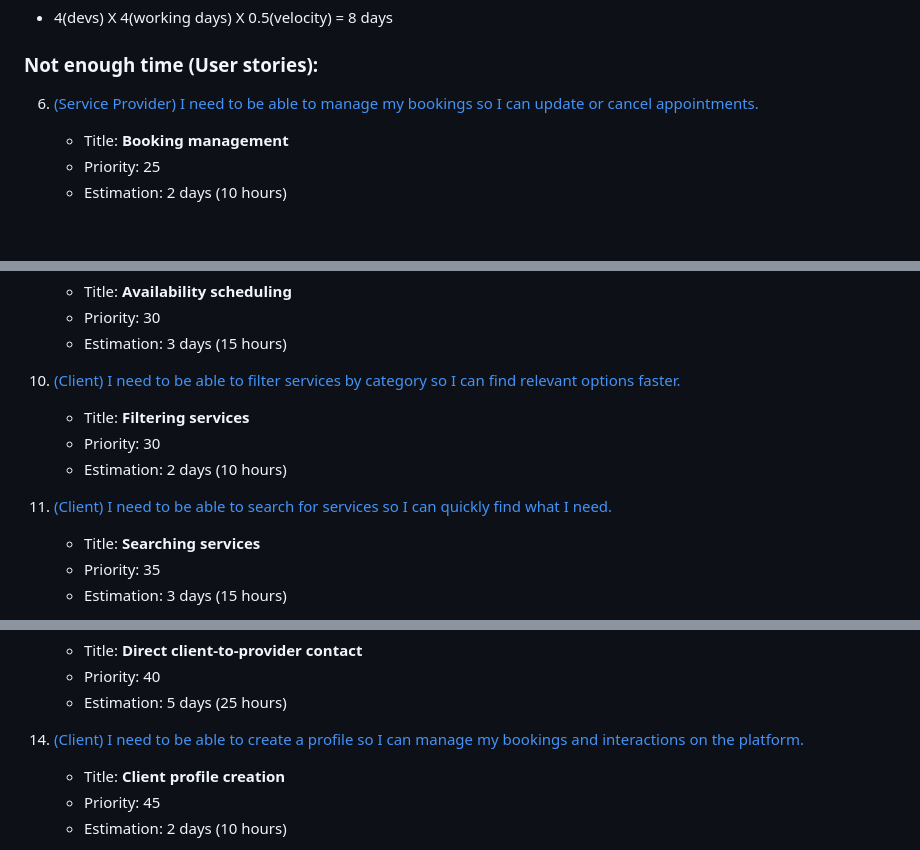
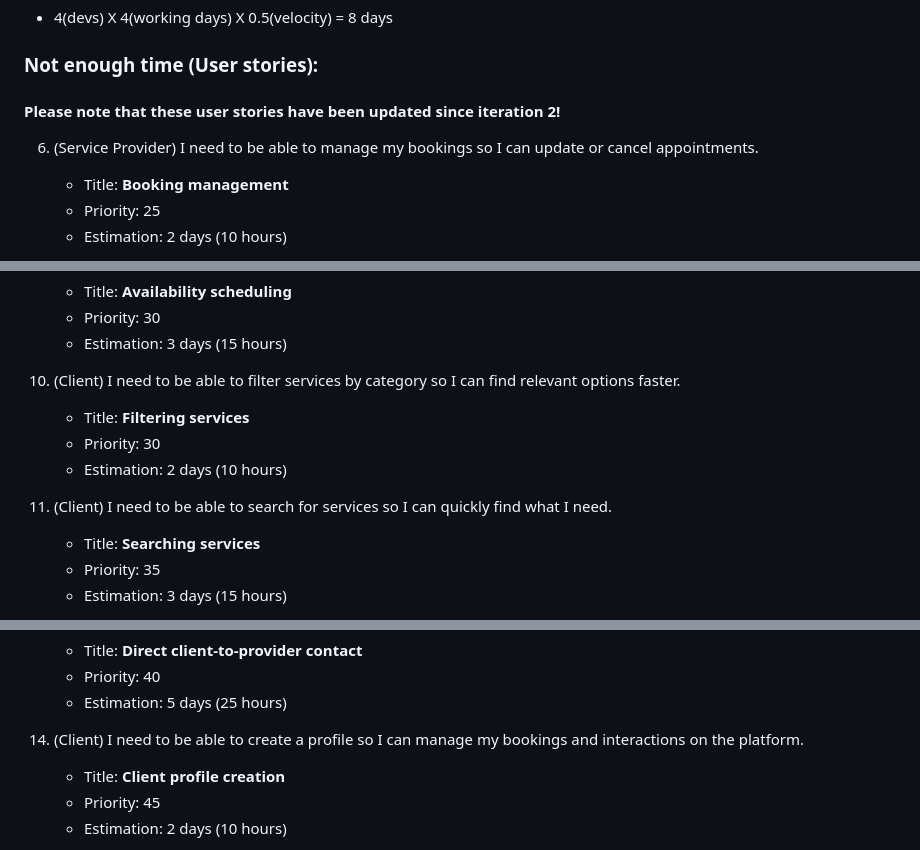
Before and after one commit to JoshuaDelosSantos/my-clean-project, a Markdown page: documentations/iteration_1.md, 3 parts joined by grey strips. GitHub-like rendering; blank space fills up the shorter version.

Commit message:
Update documentation

```diff
--- a/documentations/iteration_1.md
+++ b/documentations/iteration_1.md
@@ -13,7 +13,9 @@
 
 ### Not enough time (User stories):
 
-6. [(Service Provider) I need to be able to manage my bookings so I can update or cancel appointments.](user_stories/us_06_sp_booking_management.md)
+#### Please note that these user stories have been updated since iteration 2!
+
+6. (Service Provider) I need to be able to manage my bookings so I can update or cancel appointments.
     - Title: **Booking management**
     - Priority: 25
     - Estimation: 2 days (10 hours)
@@ -33,12 +35,12 @@
     - Priority: 30
     - Estimation: 3 days (15 hours)
 
-10. [(Client) I need to be able to filter services by category so I can find relevant options faster.](user_stories/us_10_client_filter_services.md)
+10. (Client) I need to be able to filter services by category so I can find relevant options faster.
     - Title: **Filtering services**
     - Priority: 30
     - Estimation: 2 days (10 hours)
 
-11. [(Client) I need to be able to search for services so I can quickly find what I need.](user_stories/us_11_client_search_services.md)
+11. (Client) I need to be able to search for services so I can quickly find what I need.
     - Title: **Searching services**
     - Priority: 35
     - Estimation: 3 days (15 hours)
@@ -53,7 +55,7 @@
     - Priority: 40
     - Estimation: 5 days (25 hours)
 
-14. [(Client) I need to be able to create a profile so I can manage my bookings and interactions on the platform.](user_stories/us_14_client_create_profile.md)
+14. (Client) I need to be able to create a profile so I can manage my bookings and interactions on the platform.
     - Title: **Client profile creation**
     - Priority: 45
     - Estimation: 2 days (10 hours)
```
Also changed, not shown: other parts of documentations/iteration_1.md (+6 -6 lines).
